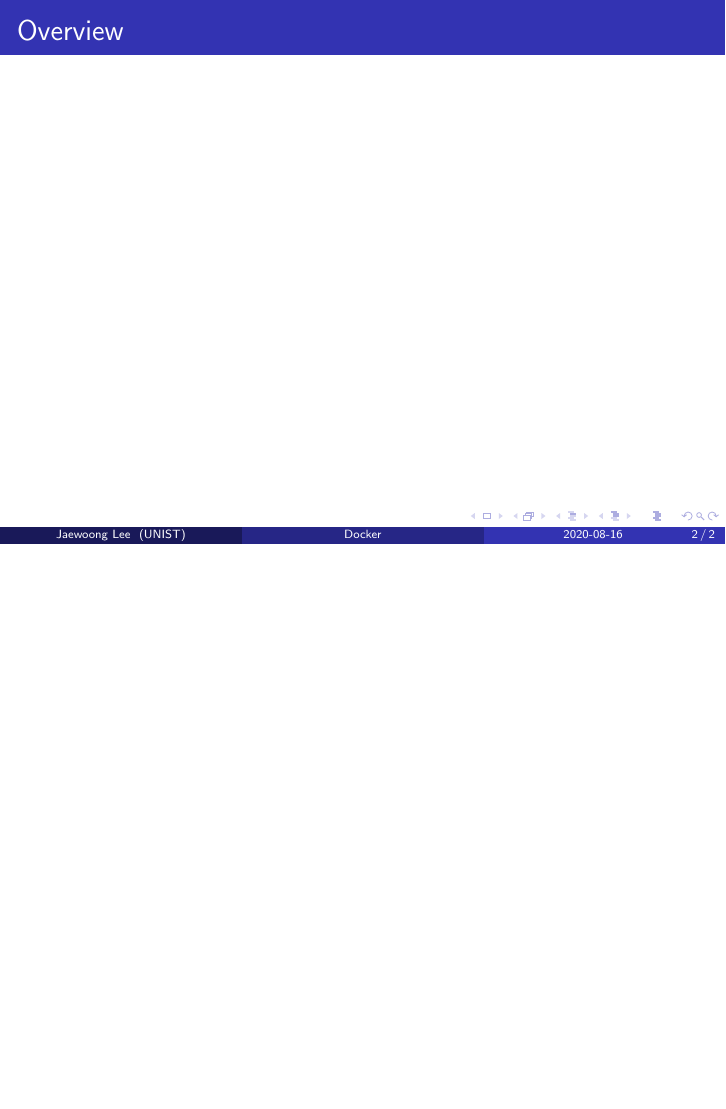
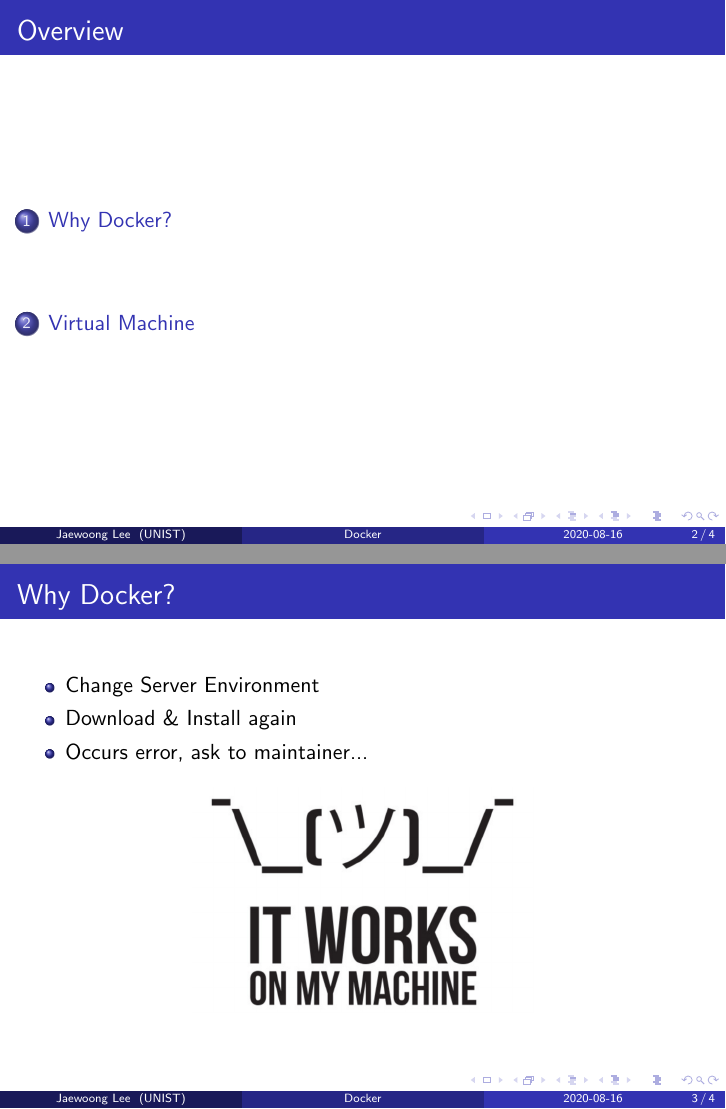
Before and after one commit to Fumire/DockerLecture, LaTeX slides (docker.tex): page 2 of 2 before the commit and pages 2 and 3 of 4 after it, the two joined at a grey line, the shorter picture padded with empty space. Compiled offline with pdfLaTeX.

Commit message:
Add figures

```diff
--- a/docker.tex
+++ b/docker.tex
@@ -7,6 +7,7 @@
 \usepackage{graphicx, graphics}
 \usepackage{apacite}
 \usepackage[style=iso]{datetime2}
+\usepackage{ulem}
 \DeclareGraphicsExtensions{.pdf, .png, .jpg, .gif}
 
 \title[Docker]{Docker Lecture}
@@ -30,4 +31,33 @@
         \frametitle{Overview}
         \tableofcontents
     \end{frame}
+
+    \section{Why Docker?}
+    \begin{frame}
+        \frametitle{Why Docker?}
+
+        \begin{itemize}
+            \item Change Server Environment
+            \item Download \& Install again
+            \item Occurs error, ask to maintainer...
+        \end{itemize}
+
+        \begin{figure}[h!]
+            \includegraphics[width=0.5 \linewidth]{figures/itworks.png}
+        \end{figure}
+    \end{frame}
+
+    \section{Virtual Machine}
+    \begin{frame}
+        \frametitle{Virtual Machine?}
+
+        \begin{itemize}
+            \item Machine in the machine \sout{in the machine in the machine ...}
+            \item Machine\textbf{s} in the machine
+        \end{itemize}
+    \end{frame}
+
+    \section{Docker}
+
+    \section{Dockerfile}
 \end{document}
```
Also changed, not shown: docker.pdf, figures/itworks.png (added).
